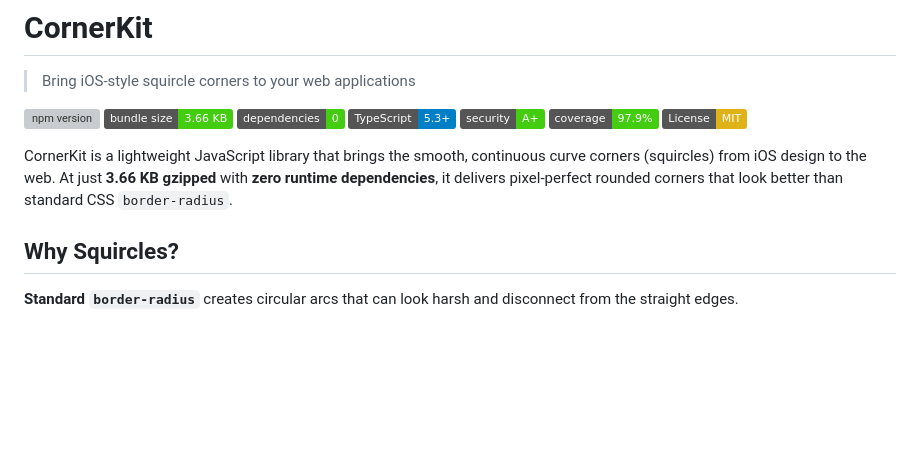
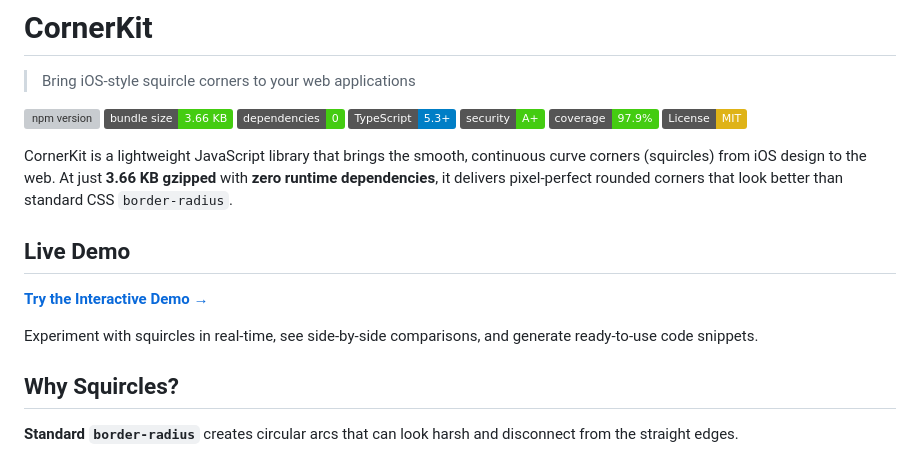
Before and after one commit to bejarcode/cornerKit, a Markdown page: README.md, the part around the change. GitHub-like rendering; badges without logos; blank space fills up the shorter version; grey boxes are pictures that could not be loaded.

Commit message:
docs: Add live demo link to README
Added prominent "Live Demo" section to README.md with link to the deployed interactive demo at https://bejarcode.github.io/cornerKit/

Placement: Right after the intro paragraph and badges, before "Why Squircles?" section for maximum visibility (per FR-058, SC-012)

The demo link allows users to:
- Experiment with squircles in real-time
- See side-by-side comparisons
- Generate ready-to-use code snippets
- Test on different viewports and browsers

Completes T131-T132 of Feature 002: Interactive Demo Website

🤖 Generated with Claude Code (https://claude.com/claude-code)

Co-Authored-By: Claude <noreply@anthropic.com>

```diff
--- a/README.md
+++ b/README.md
@@ -11,6 +11,12 @@
 [![License: MIT](https://img.shields.io/badge/License-MIT-yellow.svg)](LICENSE)
 
 CornerKit is a lightweight JavaScript library that brings the smooth, continuous curve corners (squircles) from iOS design to the web. At just **3.66 KB gzipped** with **zero runtime dependencies**, it delivers pixel-perfect rounded corners that look better than standard CSS `border-radius`.
+
+## Live Demo
+
+**[Try the Interactive Demo →](https://bejarcode.github.io/cornerKit/)**
+
+Experiment with squircles in real-time, see side-by-side comparisons, and generate ready-to-use code snippets.
 
 ## Why Squircles?
 
```
